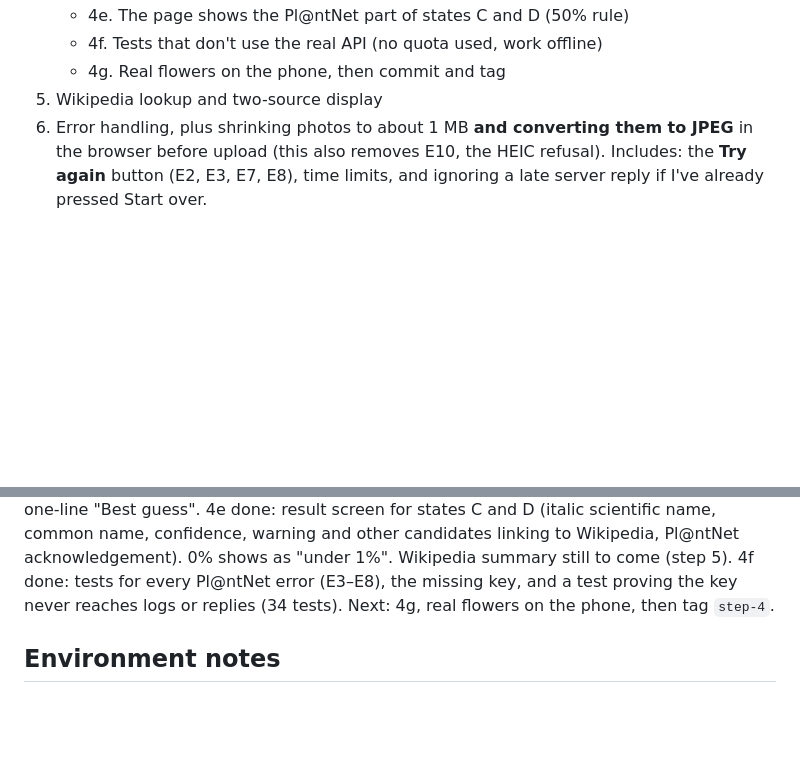
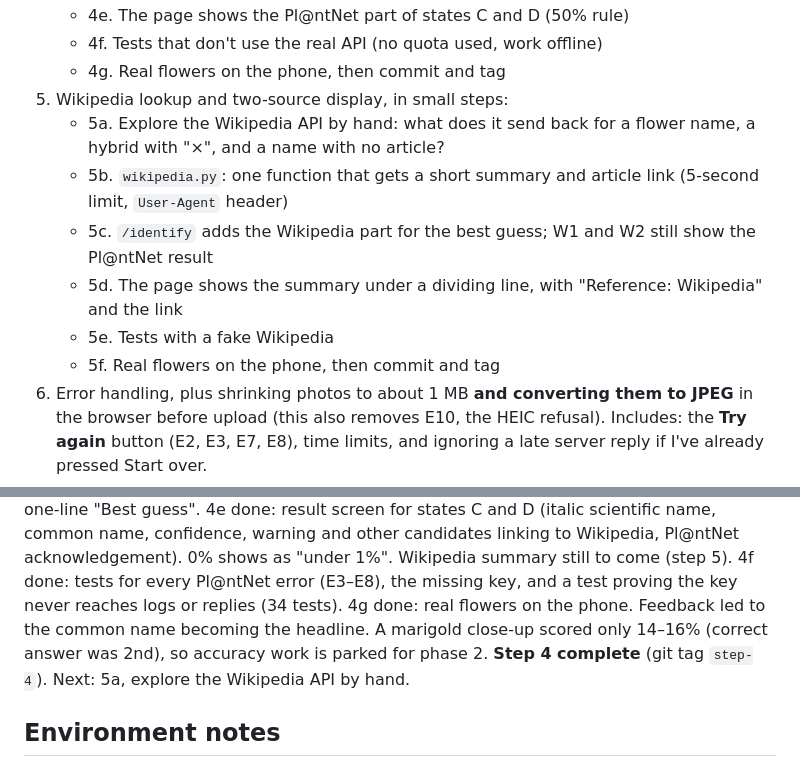
Before and after one commit to sudiptol/flower-id, a Markdown page: CLAUDE.md, 2 parts joined by grey strips. Rendered like a GitHub page; blank space fills up the shorter version.

Commit message:
Finish step 4: tick passing criteria and plan step 5 (step 4g)
Co-Authored-By: Claude Opus 5.5 <noreply@anthropic.com>

```diff
--- a/CLAUDE.md
+++ b/CLAUDE.md
@@ -57,7 +57,13 @@ A personal learning project. It's a phone-friendly web page where I take or uplo
    - 4e. The page shows the Pl@ntNet part of states C and D (50% rule)
    - 4f. Tests that don't use the real API (no quota used, work offline)
    - 4g. Real flowers on the phone, then commit and tag
-5. Wikipedia lookup and two-source display
+5. Wikipedia lookup and two-source display, in small steps:
+   - 5a. Explore the Wikipedia API by hand: what does it send back for a flower name, a hybrid with "×", and a name with no article?
+   - 5b. `wikipedia.py`: one function that gets a short summary and article link (5-second limit, `User-Agent` header)
+   - 5c. `/identify` adds the Wikipedia part for the best guess; W1 and W2 still show the Pl@ntNet result
+   - 5d. The page shows the summary under a dividing line, with "Reference: Wikipedia" and the link
+   - 5e. Tests with a fake Wikipedia
+   - 5f. Real flowers on the phone, then commit and tag
 6. Error handling, plus shrinking photos to about 1 MB **and converting them to JPEG** in the browser before upload (this also removes E10, the HEIC refusal). Includes: the **Try again** button (E2, E3, E7, E8), time limits, and ignoring a late server reply if I've already pressed Start over.
 7. Put it online. Include an app icon (`apple-touch-icon.png`, `favicon.ico`): Safari asks for them, currently getting 404s.
 8. Review
@@ -92,7 +98,9 @@ Setup done: Python 3.15.0 installed from python.org, with certificates set up.
 4d done: `/identify` calls Pl@ntNet and returns `{"confident": bool, "candidates": [{scientific_name, common_name, confidence}]}`. Pl@ntNet errors map to E3–E8. Percentages round **down**. Tests use a fake Pl@ntNet (22 tests). The page shows a temporary one-line "Best guess".
 4e done: result screen for states C and D (italic scientific name, common name, confidence, warning and other candidates linking to Wikipedia, Pl@ntNet acknowledgement). 0% shows as "under 1%". Wikipedia summary still to come (step 5).
 4f done: tests for every Pl@ntNet error (E3–E8), the missing key, and a test proving the key never reaches logs or replies (34 tests).
-Next: 4g, real flowers on the phone, then tag `step-4`.
+4g done: real flowers on the phone. Feedback led to the common name becoming the headline. A marigold close-up scored only 14–16% (correct answer was 2nd), so accuracy work is parked for phase 2.
+**Step 4 complete** (git tag `step-4`).
+Next: 5a, explore the Wikipedia API by hand.
 
 ## Environment notes
 
```
Also changed, not shown: SPEC.md (+9 -9 lines).
